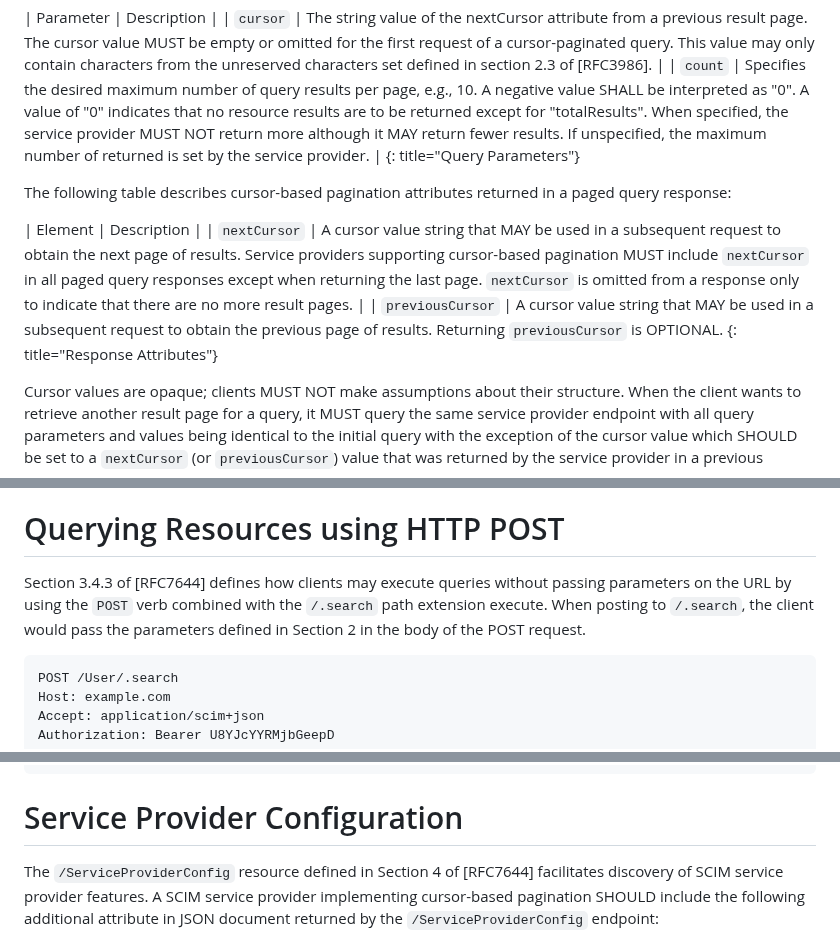
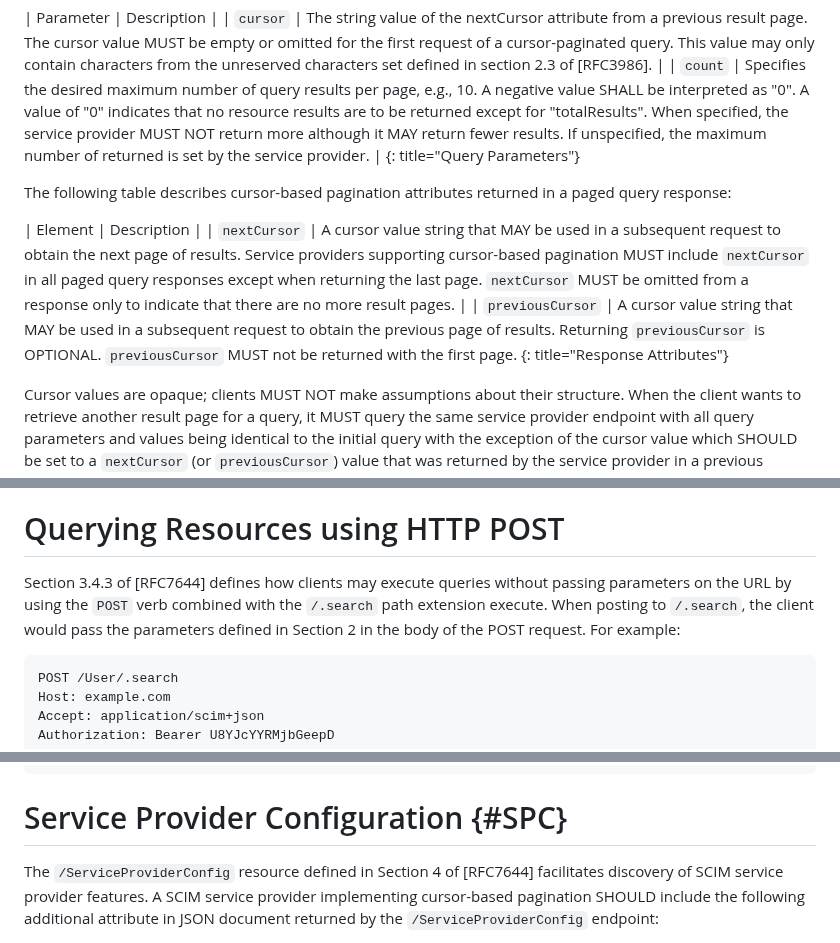
Before and after one commit to ietf-scim-wg/draft-ietf-scim-cursor-pagination, a Markdown page: draft-ietf-scim-cursor-pagination.md, 3 parts joined by grey strips. Rendered like a GitHub page.

Commit message:
For Eric MUST instead of except forward ref for service provider configuration be explicit about examples

```diff
--- a/draft-ietf-scim-cursor-pagination.md
+++ b/draft-ietf-scim-cursor-pagination.md
@@ -99,8 +99,8 @@ The following table describes the URL pagination query parameters for requesting
 The following table describes cursor-based pagination attributes returned in a paged query response:
 
 | Element | Description |
-| `nextCursor` | A cursor value string that MAY be used in a subsequent request to obtain the next page of results. Service providers supporting cursor-based pagination MUST include `nextCursor` in all paged query responses except when returning the last page. `nextCursor` is omitted from a response only to indicate that there are no more result pages. |
-| `previousCursor` | A cursor value string that MAY be used in a subsequent request to obtain the previous page of results. Returning `previousCursor` is OPTIONAL.
+| `nextCursor` | A cursor value string that MAY be used in a subsequent request to obtain the next page of results. Service providers supporting cursor-based pagination MUST include `nextCursor` in all paged query responses except when returning the last page. `nextCursor` MUST be omitted from a response only to indicate that there are no more result pages. |
+| `previousCursor` | A cursor value string that MAY be used in a subsequent request to obtain the previous page of results. Returning `previousCursor` is OPTIONAL.  `previousCursor` MUST not be returned with the first page.
 {: title="Response Attributes"}
 
 Cursor values are opaque; clients MUST NOT make assumptions about their structure. When the client wants to retrieve
@@ -241,7 +241,7 @@ Implementers of SCIM service providers that previously supported only index-base
 
 # Querying Resources using HTTP POST
 
-Section 3.4.3 of [RFC7644] defines how clients may execute queries without passing parameters on the URL by using the `POST` verb combined with the `/.search` path extension execute. When posting to `/.search`, the client would pass the parameters defined in Section 2 in the body of the POST request.
+Section 3.4.3 of [RFC7644] defines how clients may execute queries without passing parameters on the URL by using the `POST` verb combined with the `/.search` path extension execute. When posting to `/.search`, the client would pass the parameters defined in Section 2 in the body of the POST request. For example:
 
 ~~~
 POST /User/.search
@@ -277,7 +277,7 @@ Content-Type: application/scim+json
 }
 ~~~
 
-# Service Provider Configuration
+# Service Provider Configuration {#SPC}
 
 The `/ServiceProviderConfig` resource defined in Section 4 of [RFC7644]
 facilitates discovery of SCIM service provider features.  A SCIM
```
Also changed, not shown: other parts of draft-ietf-scim-cursor-pagination.md (+1 -1 lines).
